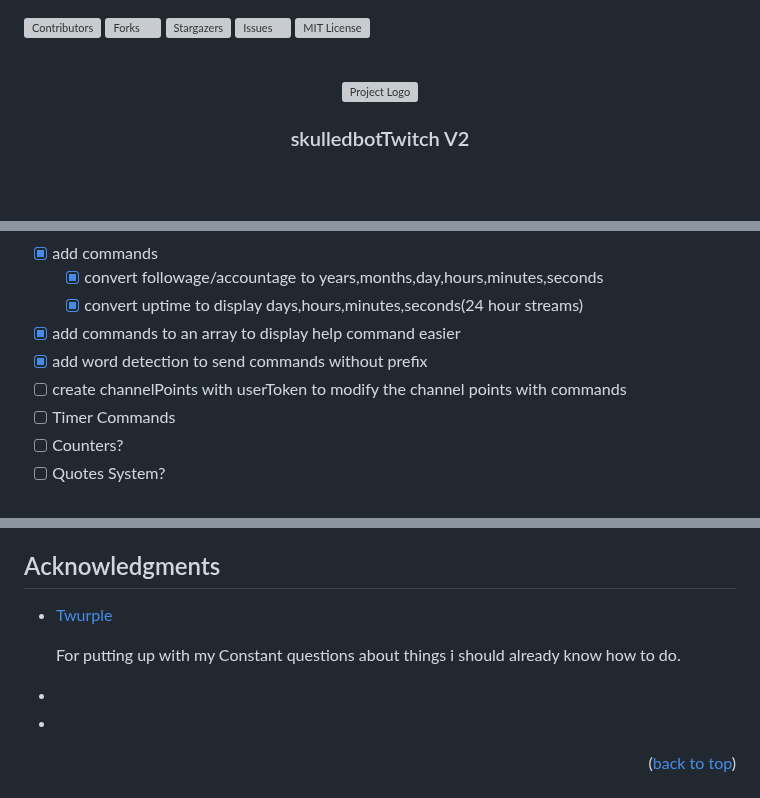
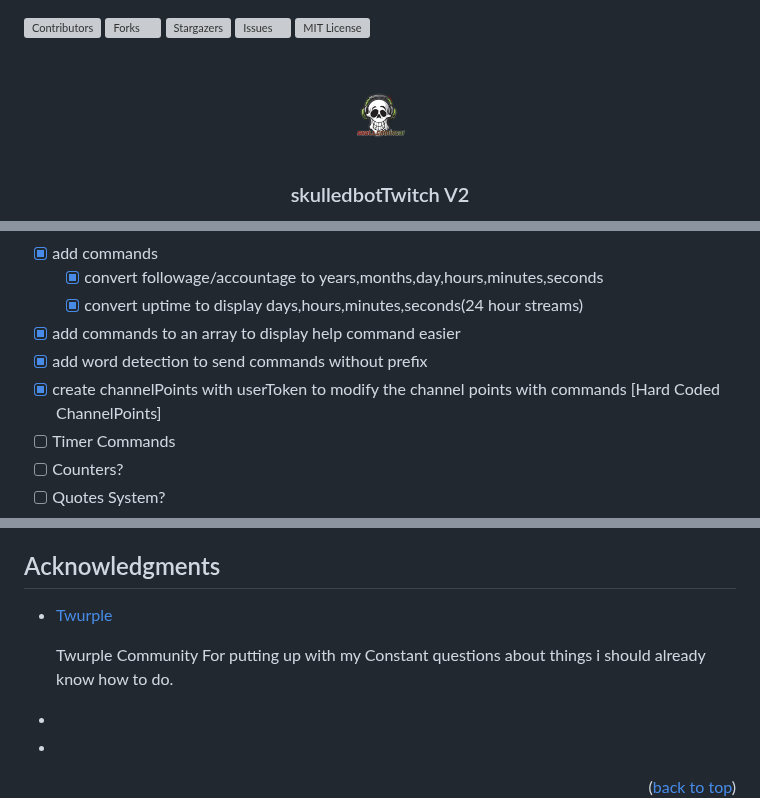
Before and after one commit to SkullGaming31/OpenDevBot, a Markdown page: README.md, 3 parts joined by grey strips. Drawn GitHub-style; pictures changed too: src/assets/images/skulledbot.png (added); blank space fills up the shorter version; grey boxes are pictures that could not be loaded.

Commit message:
added Temp project logo

```diff
--- a/README.md
+++ b/README.md
@@ -25,7 +25,7 @@
 <br />
 <div align="center">
   <a href="https://github.com/skullgaming31/skulledbot">
-    <img src="./assets/images/skulledbot.png" alt="Project Logo" width="80" height="80">
+    <img src="./src/assets/images/skulledbot.png" alt="Project Logo" width="80" height="80">
   </a>
 
 <h3 align="center">skulledbotTwitch V2</h3>
@@ -134,7 +134,7 @@ This is an example of how to list things you need to use the software and how to
   * [x] convert uptime to display days,hours,minutes,seconds(24 hour streams)
 * [x] add commands to an array to display help command easier
 * [x] add word detection to send commands without prefix
-* [ ] create channelPoints with userToken to modify the channel points with commands
+* [x] create channelPoints with userToken to modify the channel points with commands [Hard Coded ChannelPoints]
 * [ ] Timer Commands
 * [ ] Counters?
 * [ ] Quotes System?
@@ -185,7 +185,7 @@ Project Link: [skulledbotTwitchV2](https://github.com/skullgaming31/skulledbotTw
 <!-- ACKNOWLEDGMENTS -->
 ## Acknowledgments
 
-* [Twurple](https://twurple.js.org/) <p>For putting up with my Constant questions about things i should already know how to do.</p>
+* [Twurple](https://twurple.js.org/) <p>Twurple Community For putting up with my Constant questions about things i should already know how to do.</p>
 * []()
 * []()
 
```
Also changed, not shown: 9 other files.
